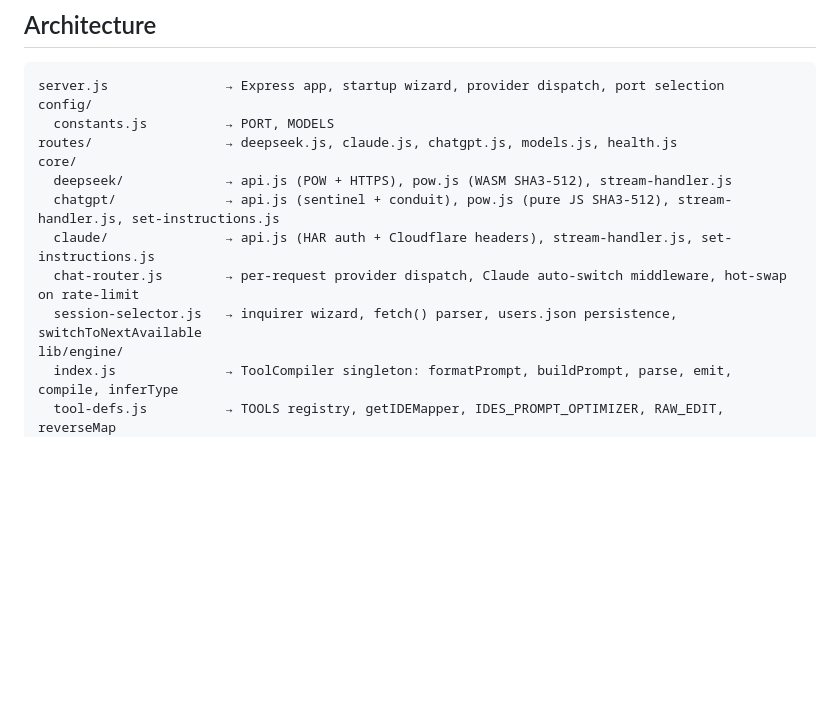
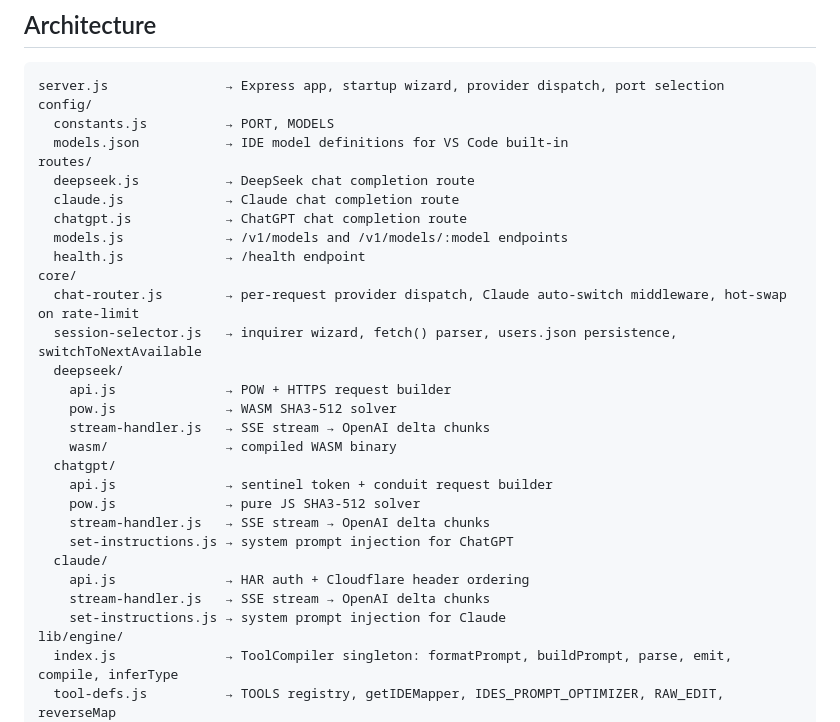
Before and after one commit to downloaddoctor/zerokey, a Markdown page: README.md, the part around the change. GitHub-like rendering; blank space fills up the shorter version.

Commit message:
📝 docs: update README architecture section to match real file tree

```diff
--- a/README.md
+++ b/README.md
@@ -98,13 +98,30 @@ The `Authorization: Bearer <ide>` header maps the request to the correct IDE's t
 server.js               → Express app, startup wizard, provider dispatch, port selection
 config/
   constants.js          → PORT, MODELS
-routes/                 → deepseek.js, claude.js, chatgpt.js, models.js, health.js
+  models.json           → IDE model definitions for VS Code built-in
+routes/
+  deepseek.js           → DeepSeek chat completion route
+  claude.js             → Claude chat completion route
+  chatgpt.js            → ChatGPT chat completion route
+  models.js             → /v1/models and /v1/models/:model endpoints
+  health.js             → /health endpoint
 core/
-  deepseek/             → api.js (POW + HTTPS), pow.js (WASM SHA3-512), stream-handler.js
-  chatgpt/              → api.js (sentinel + conduit), pow.js (pure JS SHA3-512), stream-handler.js, set-instructions.js
-  claude/               → api.js (HAR auth + Cloudflare headers), stream-handler.js, set-instructions.js
   chat-router.js        → per-request provider dispatch, Claude auto-switch middleware, hot-swap on rate-limit
   session-selector.js   → inquirer wizard, fetch() parser, users.json persistence, switchToNextAvailable
+  deepseek/
+    api.js              → POW + HTTPS request builder
+    pow.js              → WASM SHA3-512 solver
+    stream-handler.js   → SSE stream → OpenAI delta chunks
+    wasm/               → compiled WASM binary
+  chatgpt/
+    api.js              → sentinel token + conduit request builder
+    pow.js              → pure JS SHA3-512 solver
+    stream-handler.js   → SSE stream → OpenAI delta chunks
+    set-instructions.js → system prompt injection for ChatGPT
+  claude/
+    api.js              → HAR auth + Cloudflare header ordering
+    stream-handler.js   → SSE stream → OpenAI delta chunks
+    set-instructions.js → system prompt injection for Claude
 lib/engine/
   index.js              → ToolCompiler singleton: formatPrompt, buildPrompt, parse, emit, compile, inferType
   tool-defs.js          → TOOLS registry, getIDEMapper, IDES_PROMPT_OPTIMIZER, RAW_EDIT, reverseMap
```
